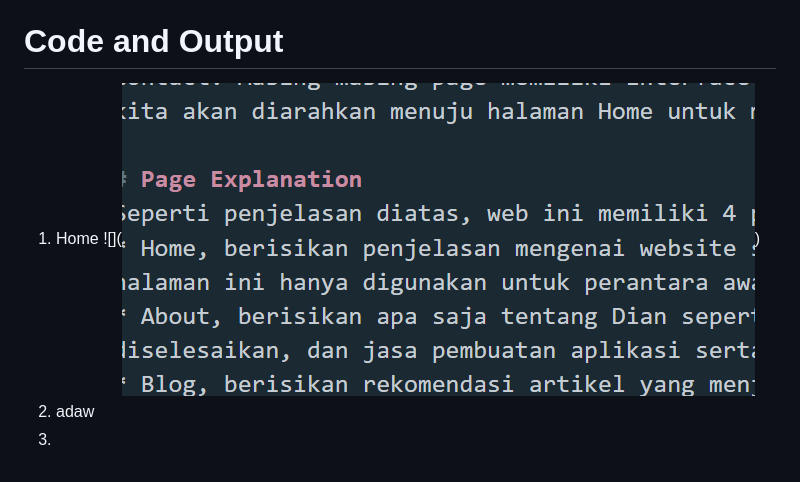
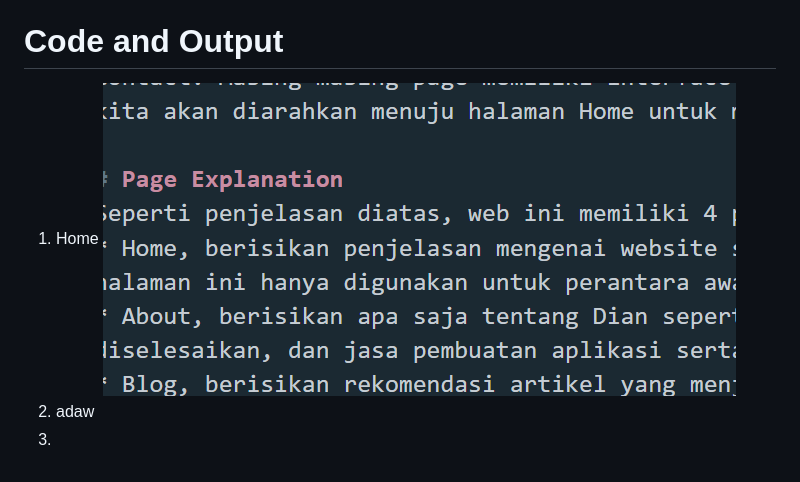
Before and after one commit to RioAgastya/blog-pacman, a Markdown page: README.md, the part around the change. Drawn GitHub-style; pictures changed too: image-1.png (added).

```diff
--- a/README.md
+++ b/README.md
@@ -13,6 +13,6 @@ Seperti penjelasan diatas, web ini memiliki 4 page, antaranya:
 
 # Code and Output
 1. Home
-  ![](![Alt text](image.png))
+  ![Alt text](image-1.png)
 3. adaw
 4.
```
